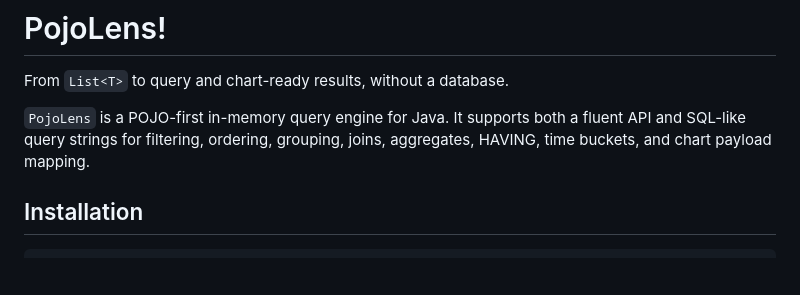
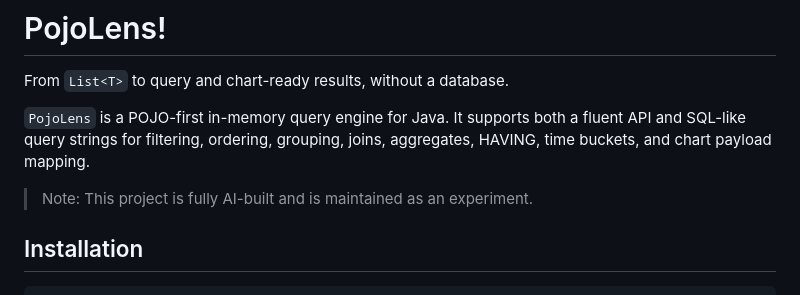
Before and after one commit to LaughingManCommits/PojoLens, a Markdown page: README.md, the part around the change. Rendered like a GitHub page; blank space fills up the shorter version.

Commit message:
Added a clear note near the top of README.md: Note: This project is fully AI-built and is maintained as an experiment. If you want different wording (for example “AI-assisted” instead of “AI-built”), I can adjust it quickly.

```diff
--- a/README.md
+++ b/README.md
@@ -2,6 +2,8 @@
 From `List<T>` to query and chart-ready results, without a database.
 
 `PojoLens` is a POJO-first in-memory query engine for Java. It supports both a fluent API and SQL-like query strings for filtering, ordering, grouping, joins, aggregates, HAVING, time buckets, and chart payload mapping.
+
+> Note: This project is fully AI-built and is maintained as an experiment.
 
 ## Installation
 
```
